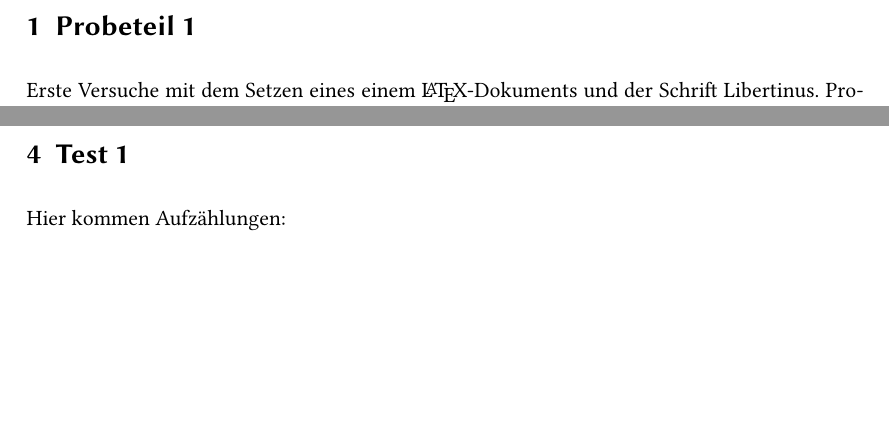
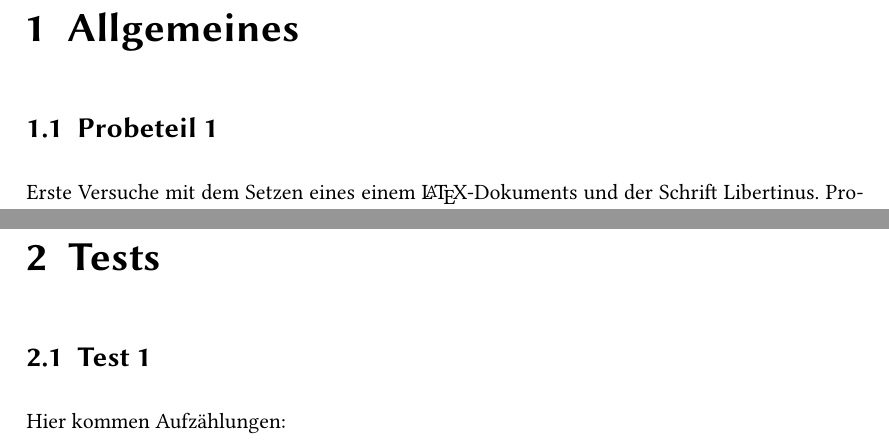
Before and after one commit to wti54/luagit, a LaTeX document (lua01grund.tex): two parts of pages 1 and 2 of 3 before the commit and two parts of pages 4 and 6 of 6 after it, joined at a grey line, cut at the place of the change, the shorter picture padded with empty space. Compiled offline with XeLaTeX.

Commit message:
Report statt Artikel

```diff
--- a/lua01grund.tex
+++ b/lua01grund.tex
@@ -3,20 +3,19 @@
 %.  Anführungszeichen funktionieren
 %
 %%%%%%%%%%%%%%%%%%%%%%%%%%%%%%%%%%%%%
-\documentclass[a4paper,english, ngerman,parskip=half-]{scrartcl}
-%\usepackage{libertinus}
-%\usepackage[T1]{fontenc}
+%\documentclass[a4paper,english, ngerman,parskip=half-]{scrartcl}
+\documentclass[a4paper,english, ngerman,parskip=half-]{scrreprt}
 \usepackage{fontspec}
 \usepackage{libertinus}
 \usepackage{microtype}
 \usepackage{geometry}
 \usepackage{babel}
 %\usepackage{ae} %optimale Darstellung von PDFs in Acrobat Reader - Achtung Anführungszeichen verschwinden!
-%\usepackage{graphicx} %Bilder einfach einfügen und skalieren
-%\usepackage{fancybox}%Gestalten von Boxen und Rahmen
-%\usepackage{eurosym}%Eurosymbol ua
-%\usepackage{color} %Farben in Text und Tabellen
-%\usepackage{enumerate}%Erweiterte Möglichkeiten für Aufzählungen
+\usepackage{graphicx} %Bilder einfach einfügen und skalieren
+\usepackage{fancybox}%Gestalten von Boxen und Rahmen
+\usepackage{eurosym}%Eurosymbol ua
+\usepackage{color} %Farben in Text und Tabellen
+\usepackage{enumerate}%Erweiterte Möglichkeiten für Aufzählungen
 
 
 \babelprovide[hyphenrules=ngerman-x-latest]{ngerman}
@@ -39,6 +38,7 @@
 This is a short introduction into
 the professional typesetting system \TeX.
 \end{abstract}}
+\chapter{Allgemeines}
 \section{Probeteil 1}
 Erste Versuche mit dem Setzen
 eines einem \LaTeX-Dokuments
@@ -55,6 +55,7 @@ eines \LaTeX"=Dokuments für
 \blindtext[2]
 \section{Probeteil 3}
 \input{demotext}
+\chapter{Tests}
 \section{Test 1}
 Hier kommen Aufzählungen:
 \begin{itemize}
```
Also changed, not shown: 1 other file.
